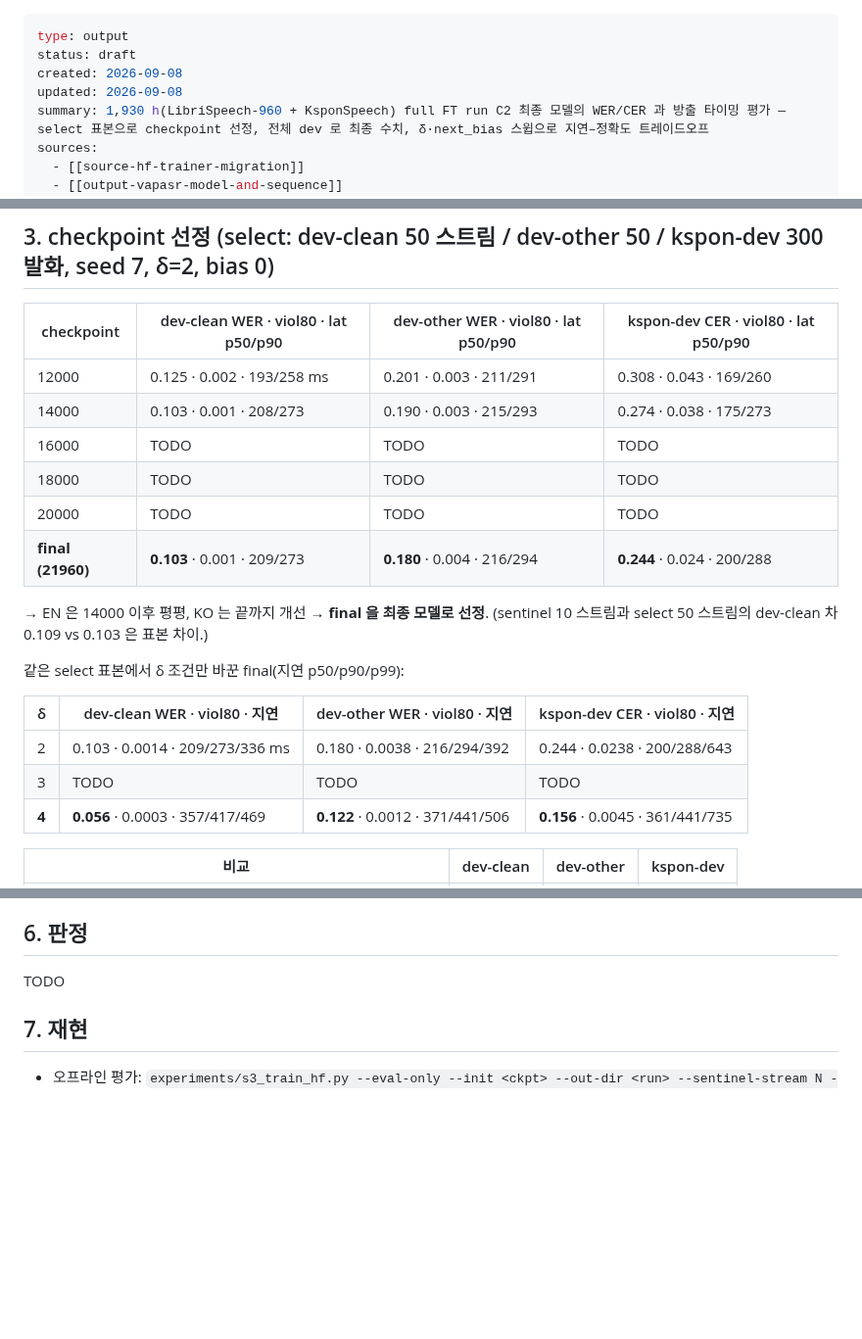
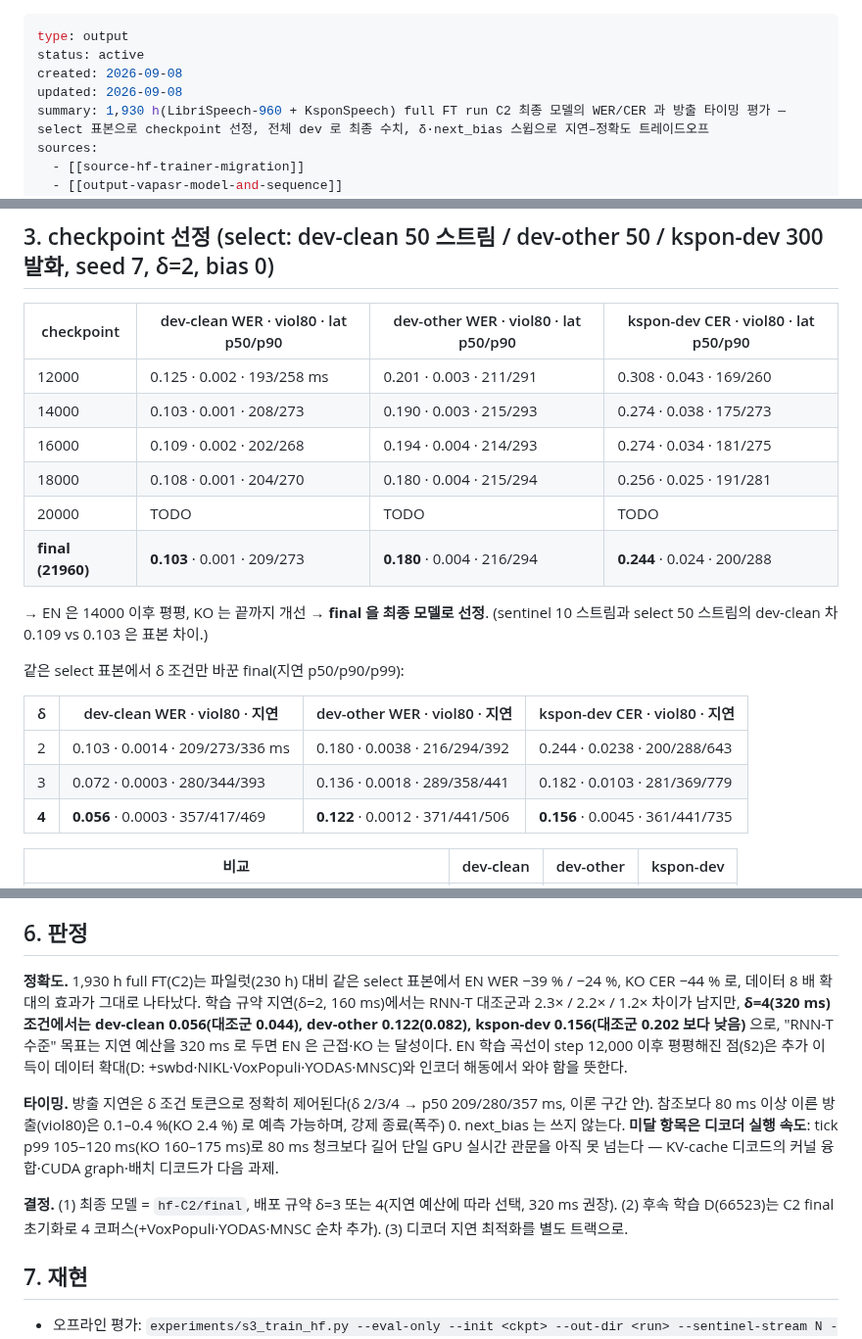
Before and after one commit to tskim9439/VAP, a Markdown page: wiki/outputs/output-stage2-c2-final-eval.md, 3 parts joined by grey strips. Shown at 98% size. GitHub-like rendering; blank space fills up the shorter version.

Commit message:
보고서: select 16000/18000·δ=3 결과, §6 판정
Co-Authored-By: Claude Fable 5.1 <noreply@anthropic.com>
Claude-Session: https://claude.ai/code/session_017m2JMjNZ4Ljd9aZV2hx5K9

```diff
--- a/wiki/outputs/output-stage2-c2-final-eval.md
+++ b/wiki/outputs/output-stage2-c2-final-eval.md
@@ -1,6 +1,6 @@
 ---
 type: output
-status: draft
+status: active
 created: 2026-09-08
 updated: 2026-09-08
 summary: 1,930 h(LibriSpeech-960 + KsponSpeech) full FT run C2 최종 모델의 WER/CER 과 방출 타이밍 평가 — select 표본으로 checkpoint 선정, 전체 dev 로 최종 수치, δ·next_bias 스윕으로 지연–정확도 트레이드오프
@@ -45,8 +45,8 @@ sources:
 |---|---|---|---|
 | 12000 | 0.125 · 0.002 · 193/258 ms | 0.201 · 0.003 · 211/291 | 0.308 · 0.043 · 169/260 |
 | 14000 | 0.103 · 0.001 · 208/273 | 0.190 · 0.003 · 215/293 | 0.274 · 0.038 · 175/273 |
-| 16000 | TODO | TODO | TODO |
-| 18000 | TODO | TODO | TODO |
+| 16000 | 0.109 · 0.002 · 202/268 | 0.194 · 0.004 · 214/293 | 0.274 · 0.034 · 181/275 |
+| 18000 | 0.108 · 0.001 · 204/270 | 0.180 · 0.004 · 215/294 | 0.256 · 0.025 · 191/281 |
 | 20000 | TODO | TODO | TODO |
 | **final (21960)** | **0.103** · 0.001 · 209/273 | **0.180** · 0.004 · 216/294 | **0.244** · 0.024 · 200/288 |
 
@@ -57,7 +57,7 @@ sources:
 | δ | dev-clean WER · viol80 · 지연 | dev-other WER · viol80 · 지연 | kspon-dev CER · viol80 · 지연 |
 |---|---|---|---|
 | 2 | 0.103 · 0.0014 · 209/273/336 ms | 0.180 · 0.0038 · 216/294/392 | 0.244 · 0.0238 · 200/288/643 |
-| 3 | TODO | TODO | TODO |
+| 3 | 0.072 · 0.0003 · 280/344/393 | 0.136 · 0.0018 · 289/358/441 | 0.182 · 0.0103 · 281/369/779 |
 | **4** | **0.056** · 0.0003 · 357/417/469 | **0.122** · 0.0012 · 371/441/506 | **0.156** · 0.0045 · 361/441/735 |
 
 | 비교 | dev-clean | dev-other | kspon-dev |
@@ -96,7 +96,11 @@ TODO(full dev)
 
 ## 6. 판정
 
-TODO
+**정확도.** 1,930 h full FT(C2)는 파일럿(230 h) 대비 같은 select 표본에서 EN WER −39 % / −24 %, KO CER −44 % 로, 데이터 8 배 확대의 효과가 그대로 나타났다. 학습 규약 지연(δ=2, 160 ms)에서는 RNN-T 대조군과 2.3× / 2.2× / 1.2× 차이가 남지만, **δ=4(320 ms) 조건에서는 dev-clean 0.056(대조군 0.044), dev-other 0.122(0.082), kspon-dev 0.156(대조군 0.202 보다 낮음)** 으로, "RNN-T 수준" 목표는 지연 예산을 320 ms 로 두면 EN 은 근접·KO 는 달성이다. EN 학습 곡선이 step 12,000 이후 평평해진 점(§2)은 추가 이득이 데이터 확대(D: +swbd·NIKL·VoxPopuli·YODAS·MNSC)와 인코더 해동에서 와야 함을 뜻한다.
+
+**타이밍.** 방출 지연은 δ 조건 토큰으로 정확히 제어된다(δ 2/3/4 → p50 209/280/357 ms, 이론 구간 안). 참조보다 80 ms 이상 이른 방출(viol80)은 0.1–0.4 %(KO 2.4 %) 로 예측 가능하며, 강제 종료(폭주) 0. next_bias 는 쓰지 않는다. **미달 항목은 디코더 실행 속도**: tick p99 105–120 ms(KO 160–175 ms)로 80 ms 청크보다 길어 단일 GPU 실시간 관문을 아직 못 넘는다 — KV-cache 디코드의 커널 융합·CUDA graph·배치 디코드가 다음 과제.
+
+**결정.** (1) 최종 모델 = `hf-C2/final`, 배포 규약 δ=3 또는 4(지연 예산에 따라 선택, 320 ms 권장). (2) 후속 학습 D(66523)는 C2 final 초기화로 4 코퍼스(+VoxPopuli·YODAS·MNSC 순차 추가). (3) 디코더 지연 최적화를 별도 트랙으로.
 
 ## 7. 재현
 
```
